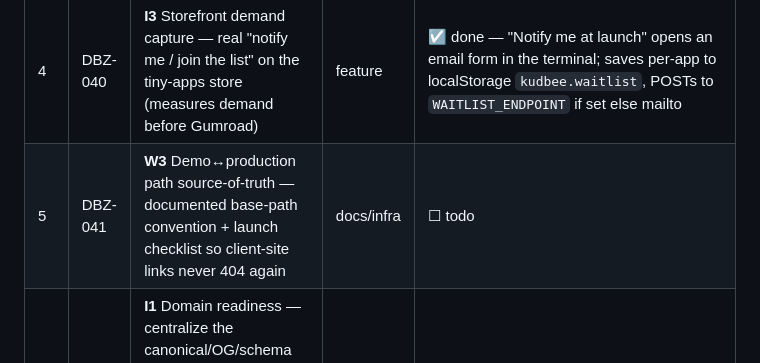
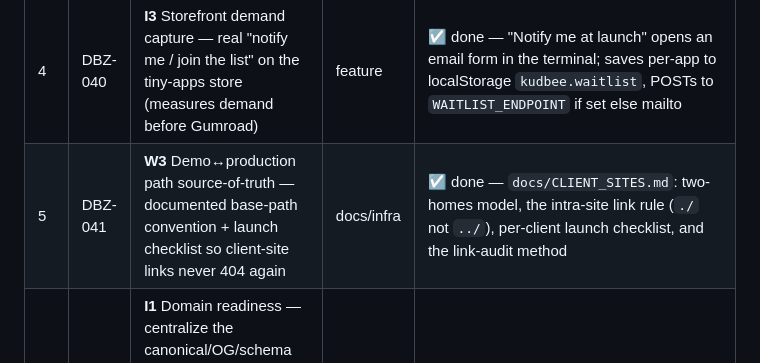
Before and after one commit to KudbeeZero/Devbiz, a Markdown page: docs/BUILD_PLAN.md, the part around the change. Rendered like a GitHub page.

```diff
--- a/docs/BUILD_PLAN.md
+++ b/docs/BUILD_PLAN.md
@@ -27,7 +27,7 @@ fully caught-up, green repo.
 | 2 | DBZ-038 | **W2** Identity focus — tighten nav/IA so web-design reads as #1; demote/group secondary surfaces | feature/IA | ☑ done — primary nav = Home·Work·Services·Brain·Blog·Contact; Agents/Games/Tools/Doctrine/League grouped under a CSS-only keyboard-accessible "More ▾" |
 | 3 | DBZ-039 | **I2** Agent lead-capture — the Kudbee Agent captures an email/intent (no backend; form-endpoint + mailto fallback) | feature | ☑ done — buying-intent + a chip surface an email form; saves to localStorage `kudbee.leads`, POSTs to `LEAD_ENDPOINT` if set else mailto fallback; confirms + offers booking |
 | 4 | DBZ-040 | **I3** Storefront demand capture — real "notify me / join the list" on the tiny-apps store (measures demand before Gumroad) | feature | ☑ done — "Notify me at launch" opens an email form in the terminal; saves per-app to localStorage `kudbee.waitlist`, POSTs to `WAITLIST_ENDPOINT` if set else mailto |
-| 5 | DBZ-041 | **W3** Demo↔production path source-of-truth — documented base-path convention + launch checklist so client-site links never 404 again | docs/infra | ☐ todo |
+| 5 | DBZ-041 | **W3** Demo↔production path source-of-truth — documented base-path convention + launch checklist so client-site links never 404 again | docs/infra | ☑ done — `docs/CLIENT_SITES.md`: two-homes model, the intra-site link rule (`./` not `../`), per-client launch checklist, and the link-audit method |
 | 6 | DBZ-042 | **I1** Domain readiness — centralize the canonical/OG/schema host into a single switch + recommend `kudbee.dev`/`.com`; **HOLD** flipping until owner buys/points DNS | infra | ☐ todo (owner-gated) |
 | 7 | DBZ-043 | **D1** "Ship-it" self-serve studio — Phase 1: scaffold the page + intake form | feature | ☐ todo |
 | 8 | DBZ-044 | **D1** Phase 2: house-style template system (a few industries) | feature | ☐ todo |
```
Also changed, not shown: docs/CLIENT_SITES.md (added, +65 -0 lines).
